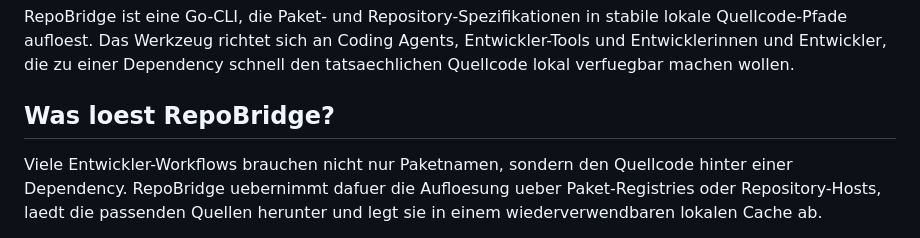
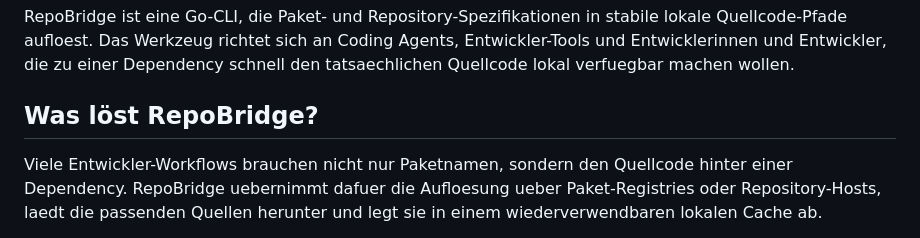
Before and after one commit to agentsw0rk/repobridge, a Markdown page: index.md, the part around the change. GitHub-like rendering.

```diff
--- a/index.md
+++ b/index.md
@@ -8,7 +8,7 @@ description: Fachliche und funktionale Dokumentation fuer RepoBridge
 
 RepoBridge ist eine Go-CLI, die Paket- und Repository-Spezifikationen in stabile lokale Quellcode-Pfade aufloest. Das Werkzeug richtet sich an Coding Agents, Entwickler-Tools und Entwicklerinnen und Entwickler, die zu einer Dependency schnell den tatsaechlichen Quellcode lokal verfuegbar machen wollen.
 
-## Was loest RepoBridge?
+## Was löst RepoBridge?
 
 Viele Entwickler-Workflows brauchen nicht nur Paketnamen, sondern den Quellcode hinter einer Dependency. RepoBridge uebernimmt dafuer die Aufloesung ueber Paket-Registries oder Repository-Hosts, laedt die passenden Quellen herunter und legt sie in einem wiederverwendbaren lokalen Cache ab.
 
```
